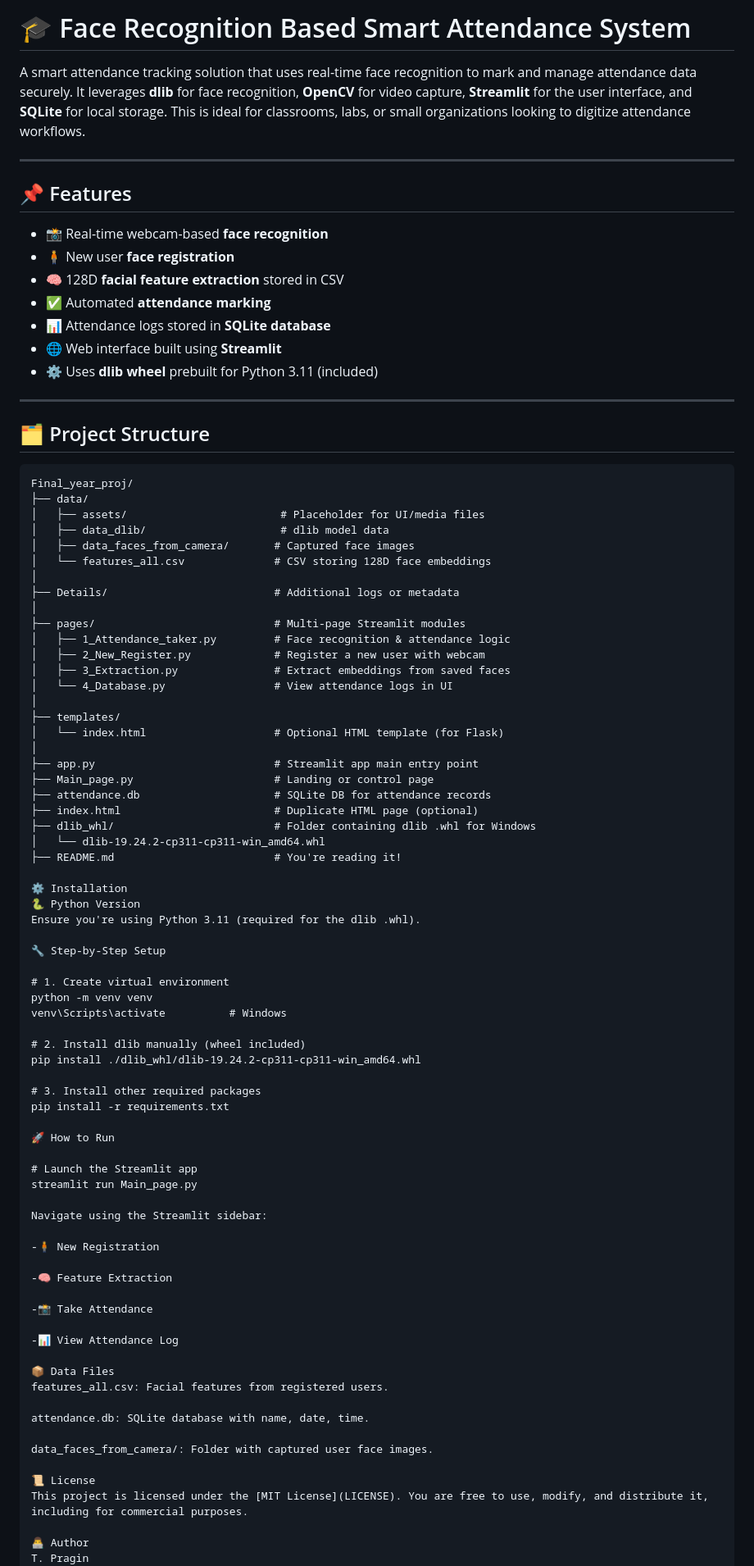
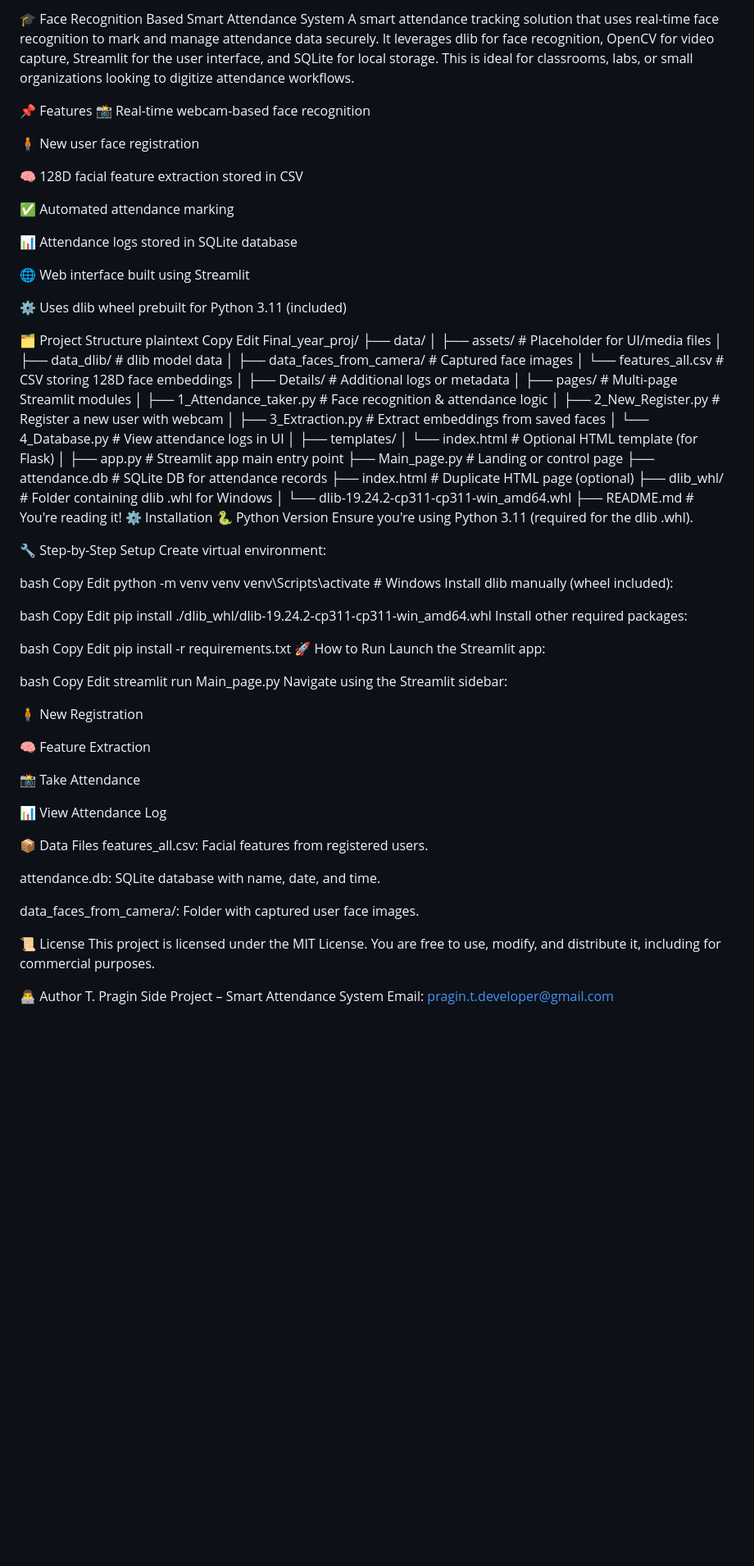
Before and after one commit to Pragin-T/Face-Recognition-Based-Smart-Attendance-System, a Markdown page: README.md, the part around the change. Shown at 82% size. GitHub-like rendering; blank space fills up the shorter version.

````diff
--- a/README.md
+++ b/README.md
@@ -1,90 +1,100 @@
-# 🎓 Face Recognition Based Smart Attendance System
+🎓 Face Recognition Based Smart Attendance System
+A smart attendance tracking solution that uses real-time face recognition to mark and manage attendance data securely. It leverages dlib for face recognition, OpenCV for video capture, Streamlit for the user interface, and SQLite for local storage. This is ideal for classrooms, labs, or small organizations looking to digitize attendance workflows.
 
-A smart attendance tracking solution that uses real-time face recognition to mark and manage attendance data securely. It leverages **dlib** for face recognition, **OpenCV** for video capture, **Streamlit** for the user interface, and **SQLite** for local storage. This is ideal for classrooms, labs, or small organizations looking to digitize attendance workflows.
+📌 Features
+📸 Real-time webcam-based face recognition
 
----
+🧍 New user face registration
 
-## 📌 Features
+🧠 128D facial feature extraction stored in CSV
 
-- 📸 Real-time webcam-based **face recognition**
-- 🧍 New user **face registration**
-- 🧠 128D **facial feature extraction** stored in CSV
-- ✅ Automated **attendance marking**
-- 📊 Attendance logs stored in **SQLite database**
-- 🌐 Web interface built using **Streamlit**
-- ⚙️ Uses **dlib wheel** prebuilt for Python 3.11 (included)
+✅ Automated attendance marking
 
----
+📊 Attendance logs stored in SQLite database
 
-## 🗂️ Project Structure
+🌐 Web interface built using Streamlit
 
-```plaintext
+⚙️ Uses dlib wheel prebuilt for Python 3.11 (included)
+
+🗂️ Project Structure
+plaintext
+Copy
+Edit
 Final_year_proj/
 ├── data/
 │   ├── assets/                        # Placeholder for UI/media files
 │   ├── data_dlib/                     # dlib model data
-│   ├── data_faces_from_camera/       # Captured face images
-│   └── features_all.csv              # CSV storing 128D face embeddings
+│   ├── data_faces_from_camera/        # Captured face images
+│   └── features_all.csv               # CSV storing 128D face embeddings
 │
-├── Details/                          # Additional logs or metadata
+├── Details/                           # Additional logs or metadata
 │
-├── pages/                            # Multi-page Streamlit modules
-│   ├── 1_Attendance_taker.py         # Face recognition & attendance logic
-│   ├── 2_New_Register.py             # Register a new user with webcam
-│   ├── 3_Extraction.py               # Extract embeddings from saved faces
-│   └── 4_Database.py                 # View attendance logs in UI
+├── pages/                             # Multi-page Streamlit modules
+│   ├── 1_Attendance_taker.py          # Face recognition & attendance logic
+│   ├── 2_New_Register.py              # Register a new user with webcam
+│   ├── 3_Extraction.py                # Extract embeddings from saved faces
+│   └── 4_Database.py                  # View attendance logs in UI
 │
 ├── templates/
-│   └── index.html                    # Optional HTML template (for Flask)
+│   └── index.html                     # Optional HTML template (for Flask)
 │
-├── app.py                            # Streamlit app main entry point
-├── Main_page.py                      # Landing or control page
-├── attendance.db                     # SQLite DB for attendance records
-├── index.html                        # Duplicate HTML page (optional)
-├── dlib_whl/                         # Folder containing dlib .whl for Windows
+├── app.py                             # Streamlit app main entry point
+├── Main_page.py                       # Landing or control page
+├── attendance.db                      # SQLite DB for attendance records
+├── index.html                         # Duplicate HTML page (optional)
+├── dlib_whl/                          # Folder containing dlib .whl for Windows
 │   └── dlib-19.24.2-cp311-cp311-win_amd64.whl
-├── README.md                         # You're reading it!
-
+├── README.md                          # You're reading it!
 ⚙️ Installation
 🐍 Python Version
 Ensure you're using Python 3.11 (required for the dlib .whl).
 
 🔧 Step-by-Step Setup
+Create virtual environment:
 
-# 1. Create virtual environment
+bash
+Copy
+Edit
 python -m venv venv
 venv\Scripts\activate          # Windows
+Install dlib manually (wheel included):
 
-# 2. Install dlib manually (wheel included)
+bash
+Copy
+Edit
 pip install ./dlib_whl/dlib-19.24.2-cp311-cp311-win_amd64.whl
+Install other required packages:
 
-# 3. Install other required packages
+bash
+Copy
+Edit
 pip install -r requirements.txt
+🚀 How to Run
+Launch the Streamlit app:
 
-🚀 How to Run
-
-# Launch the Streamlit app
+bash
+Copy
+Edit
 streamlit run Main_page.py
-
 Navigate using the Streamlit sidebar:
 
--🧍 New Registration
+🧍 New Registration
 
--🧠 Feature Extraction
+🧠 Feature Extraction
 
--📸 Take Attendance
+📸 Take Attendance
 
--📊 View Attendance Log
+📊 View Attendance Log
 
 📦 Data Files
 features_all.csv: Facial features from registered users.
 
-attendance.db: SQLite database with name, date, time.
+attendance.db: SQLite database with name, date, and time.
 
 data_faces_from_camera/: Folder with captured user face images.
 
 📜 License
-This project is licensed under the [MIT License](LICENSE). You are free to use, modify, and distribute it, including for commercial purposes.
+This project is licensed under the MIT License. You are free to use, modify, and distribute it, including for commercial purposes.
 
 👨‍💻 Author
 T. Pragin
````
